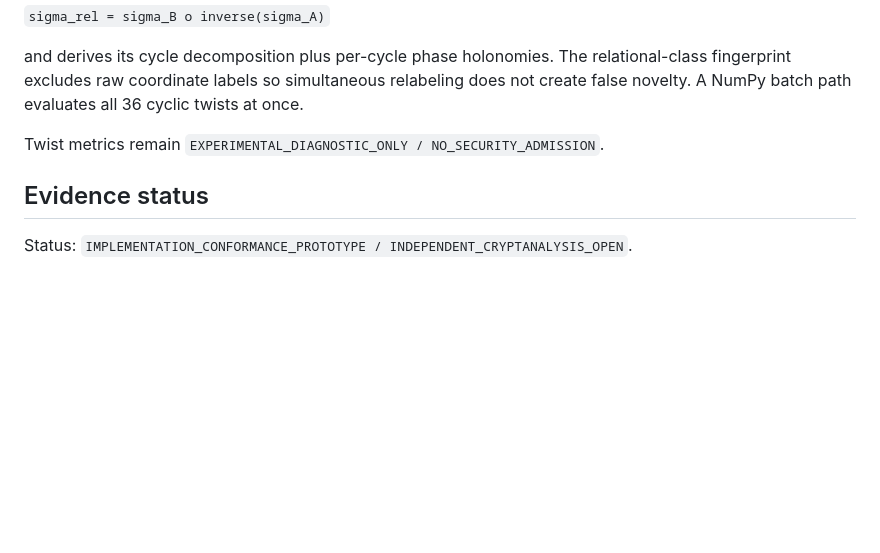
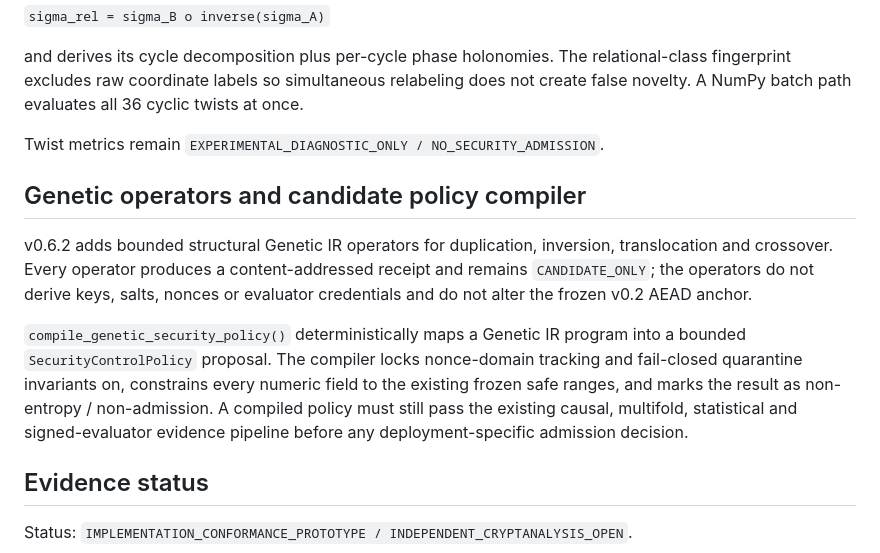
Before and after one commit to AdrianLipa90/DNCrypt, a Markdown page: README.md, the part around the change. Rendered like a GitHub page; blank space fills up the shorter version.

Commit message:
Document v0.6.2 genetic policy compiler boundary

```diff
--- a/README.md
+++ b/README.md
@@ -105,6 +105,12 @@ and derives its cycle decomposition plus per-cycle phase holonomies. The relatio
 
 Twist metrics remain `EXPERIMENTAL_DIAGNOSTIC_ONLY / NO_SECURITY_ADMISSION`.
 
+## Genetic operators and candidate policy compiler
+
+v0.6.2 adds bounded structural Genetic IR operators for duplication, inversion, translocation and crossover. Every operator produces a content-addressed receipt and remains `CANDIDATE_ONLY`; the operators do not derive keys, salts, nonces or evaluator credentials and do not alter the frozen v0.2 AEAD anchor.
+
+`compile_genetic_security_policy()` deterministically maps a Genetic IR program into a bounded `SecurityControlPolicy` proposal. The compiler locks nonce-domain tracking and fail-closed quarantine invariants on, constrains every numeric field to the existing frozen safe ranges, and marks the result as non-entropy / non-admission. A compiled policy must still pass the existing causal, multifold, statistical and signed-evaluator evidence pipeline before any deployment-specific admission decision.
+
 ## Evidence status
 
 Status: `IMPLEMENTATION_CONFORMANCE_PROTOTYPE / INDEPENDENT_CRYPTANALYSIS_OPEN`.
```
